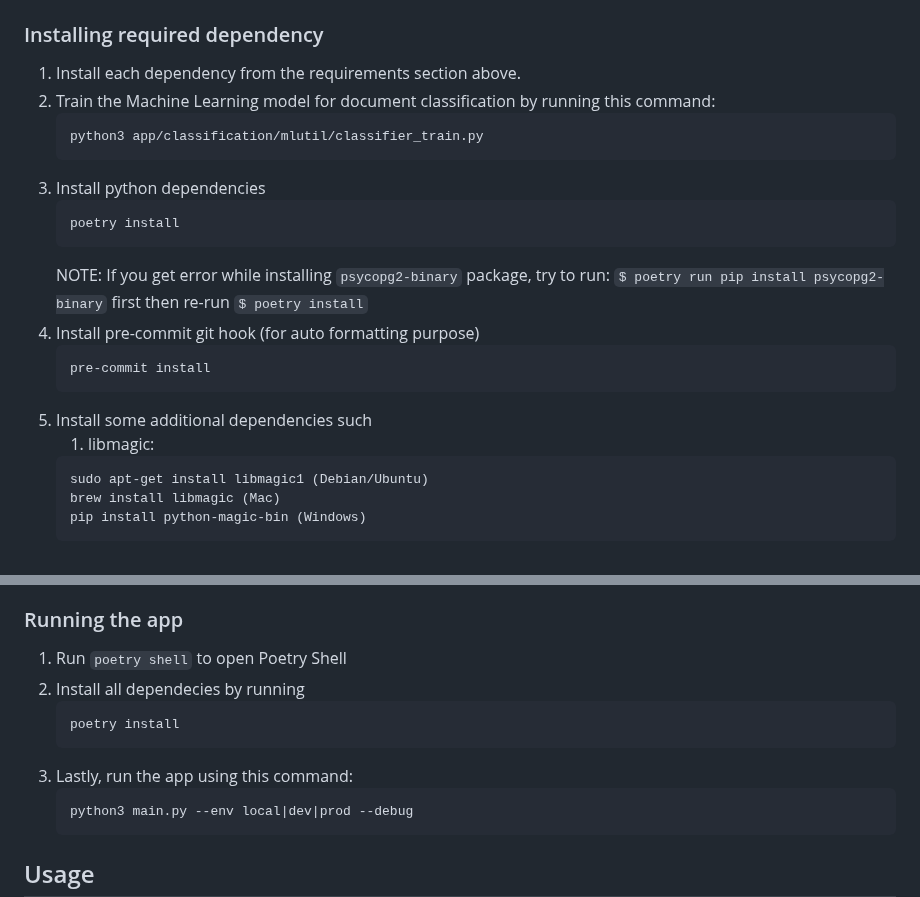
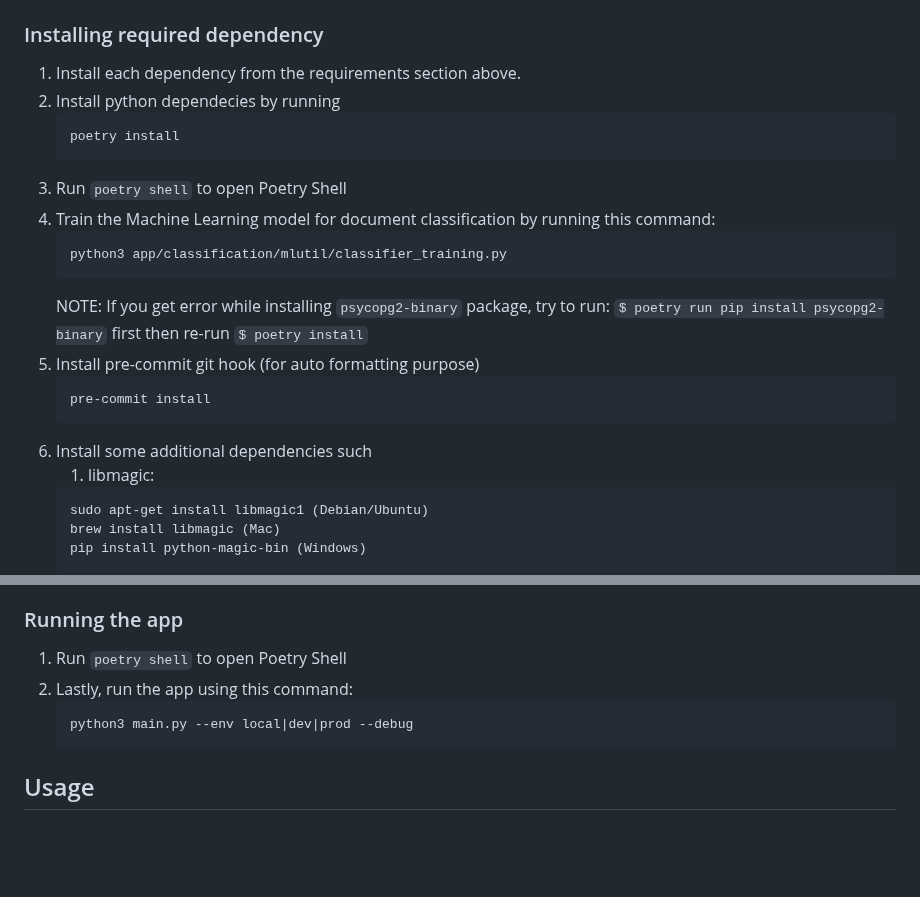
Before and after one commit to IRySTeam/IRyS-BE-V2, a Markdown page: README.md, 2 parts joined by grey strips. Rendered like a GitHub page; blank space fills up the shorter version.

````diff
--- a/README.md
+++ b/README.md
@@ -162,21 +162,22 @@ To setup elasticsearch locally, you can follow the steps below:
 ## Local development
 ### Installing required dependency
 1. Install each dependency from the requirements section above.
-2. Train the Machine Learning model for document classification by running this command:
-    ```zsh
-    python3 app/classification/mlutil/classifier_train.py
-    ```
-3. Install python dependencies
+2. Install python dependecies by running
     ```bash
     poetry install
     ```
+3. Run ```poetry shell``` to open Poetry Shell
+4. Train the Machine Learning model for document classification by running this command:
+    ```zsh
+    python3 app/classification/mlutil/classifier_training.py
+    ```
     NOTE: If you get error while installing `psycopg2-binary` package, try to
     run: `$ poetry run pip install psycopg2-binary` first then re-run `$ poetry install`
-4. Install pre-commit git hook (for auto formatting purpose)
+5. Install pre-commit git hook (for auto formatting purpose)
     ```
     pre-commit install
     ```
-5. Install some additional dependencies such
+6. Install some additional dependencies such
    1. libmagic:
     ```bash
     sudo apt-get install libmagic1 (Debian/Ubuntu)
@@ -257,11 +258,7 @@ Below are some useful commands for docker:
 
 ### Running the app
 1. Run ```poetry shell``` to open Poetry Shell
-2. Install all dependecies by running
-    ```bash
-    poetry install
-    ```
-3. Lastly, run the app using this command:
+2. Lastly, run the app using this command:
     ```python
     python3 main.py --env local|dev|prod --debug
     ```
````
